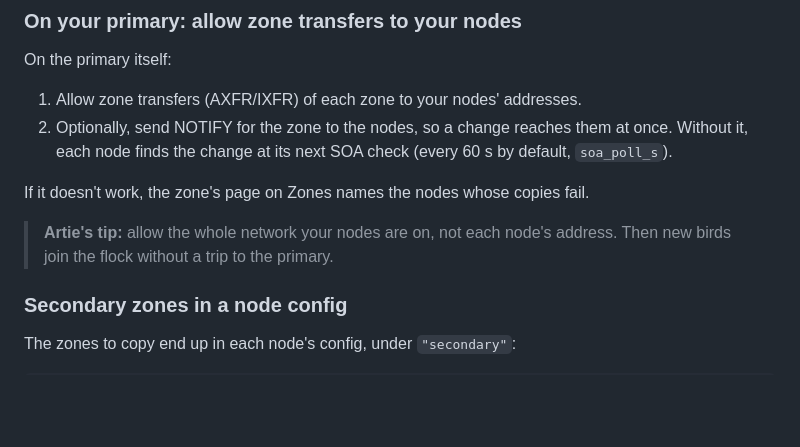
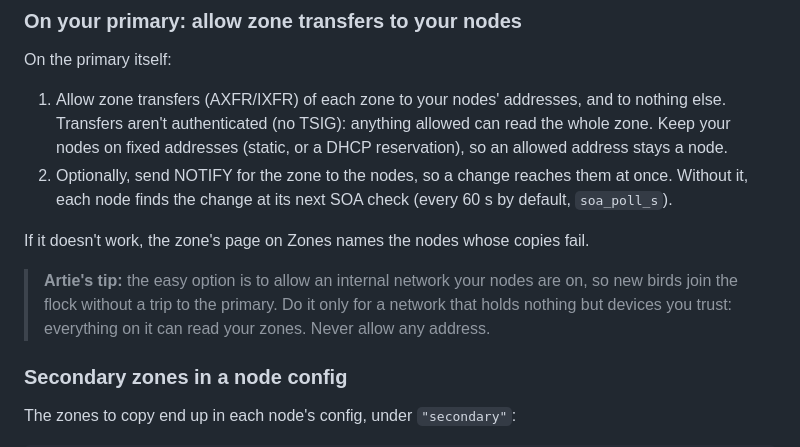
Before and after one commit to skitzo2000/espDNS, a Markdown page: docs/zones.md, the part around the change. GitHub-like rendering; blank space fills up the shorter version.

Commit message:
Docs: allow transfers to the nodes only; an internal network as the easy option

```diff
--- a/docs/zones.md
+++ b/docs/zones.md
@@ -154,15 +154,20 @@ controller says so once at start.
 
 On the primary itself:
 
-1. Allow zone transfers (AXFR/IXFR) of each zone to your nodes' addresses.
+1. Allow zone transfers (AXFR/IXFR) of each zone to your nodes' addresses, and to nothing
+   else. Transfers aren't authenticated (no TSIG): anything allowed can read the whole zone.
+   Keep your nodes on fixed addresses (static, or a DHCP reservation), so an allowed address
+   stays a node.
 2. Optionally, send NOTIFY for the zone to the nodes, so a change reaches them at once.
    Without it, each node finds the change at its next SOA check (every 60 s by default,
    `soa_poll_s`).
 
 If it doesn't work, the zone's page on Zones names the nodes whose copies fail.
 
-> **Artie's tip:** allow the whole network your nodes are on, not each node's address. Then
-> new birds join the flock without a trip to the primary.
+> **Artie's tip:** the easy option is to allow an internal network your nodes are on, so new
+> birds join the flock without a trip to the primary. Do it only for a network that holds
+> nothing but devices you trust: everything on it can read your zones. Never allow any
+> address.
 
 ### Secondary zones in a node config
 
```
